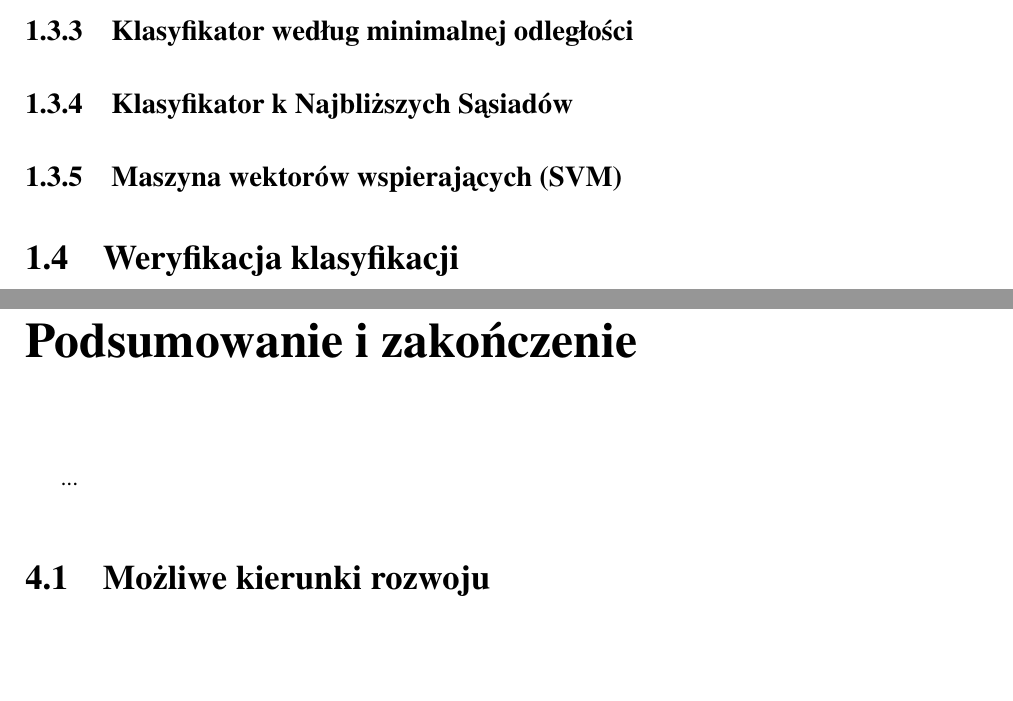
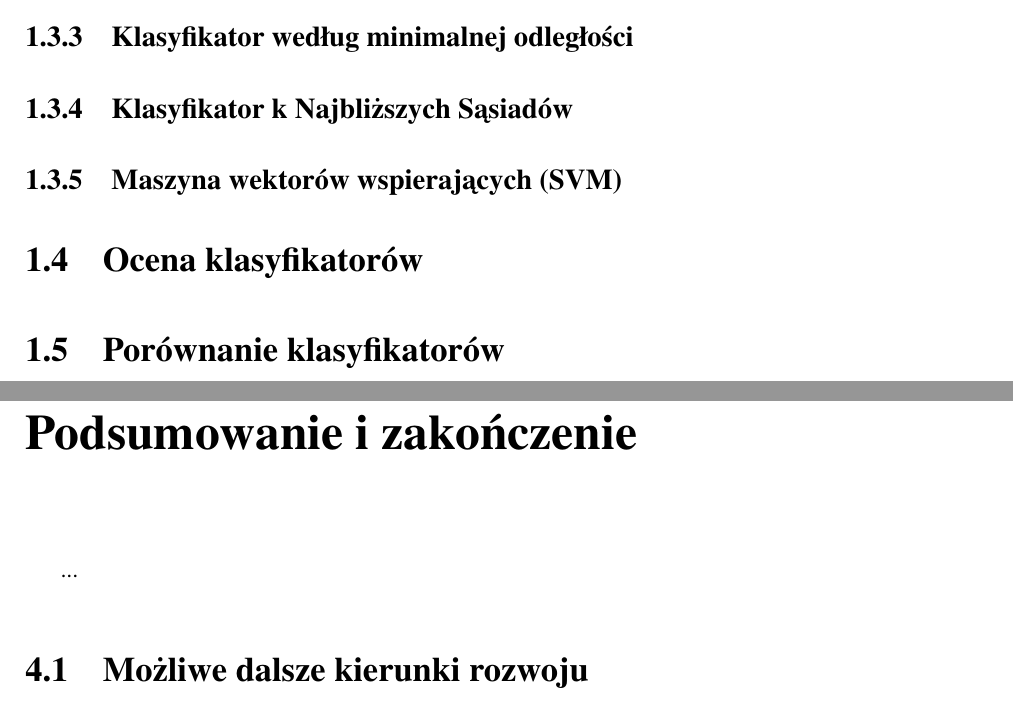
Before and after one commit to michalcichon/praca-magisterska, a LaTeX thesis (praca_magisterska.tex, which reads 01_podstawy_teoretyczne.tex, 04_zakonczenie.tex): two parts of pages 13 and 19 of 22, joined at a grey line, cut so that both start at the same text, the shorter picture padded with empty space. Compiled offline with pdfLaTeX.

Commit message:
Upgrade planu

```diff
--- a/01_podstawy_teoretyczne.tex
+++ b/01_podstawy_teoretyczne.tex
@@ -30,4 +30,6 @@ Uczenie maszynowe
 
 	\subsection{Maszyna wektorów wspierających (SVM)}
 
-\section{Weryfikacja klasyfikacji}
+\section{Ocena klasyfikatorów}
+
+\section{Porównanie klasyfikatorów}
--- a/04_zakonczenie.tex
+++ b/04_zakonczenie.tex
@@ -1,3 +1,3 @@
 \chapter{Podsumowanie i zakończenie}
 ...
-\section{Możliwe kierunki rozwoju}
+\section{Możliwe dalsze kierunki rozwoju}
```
